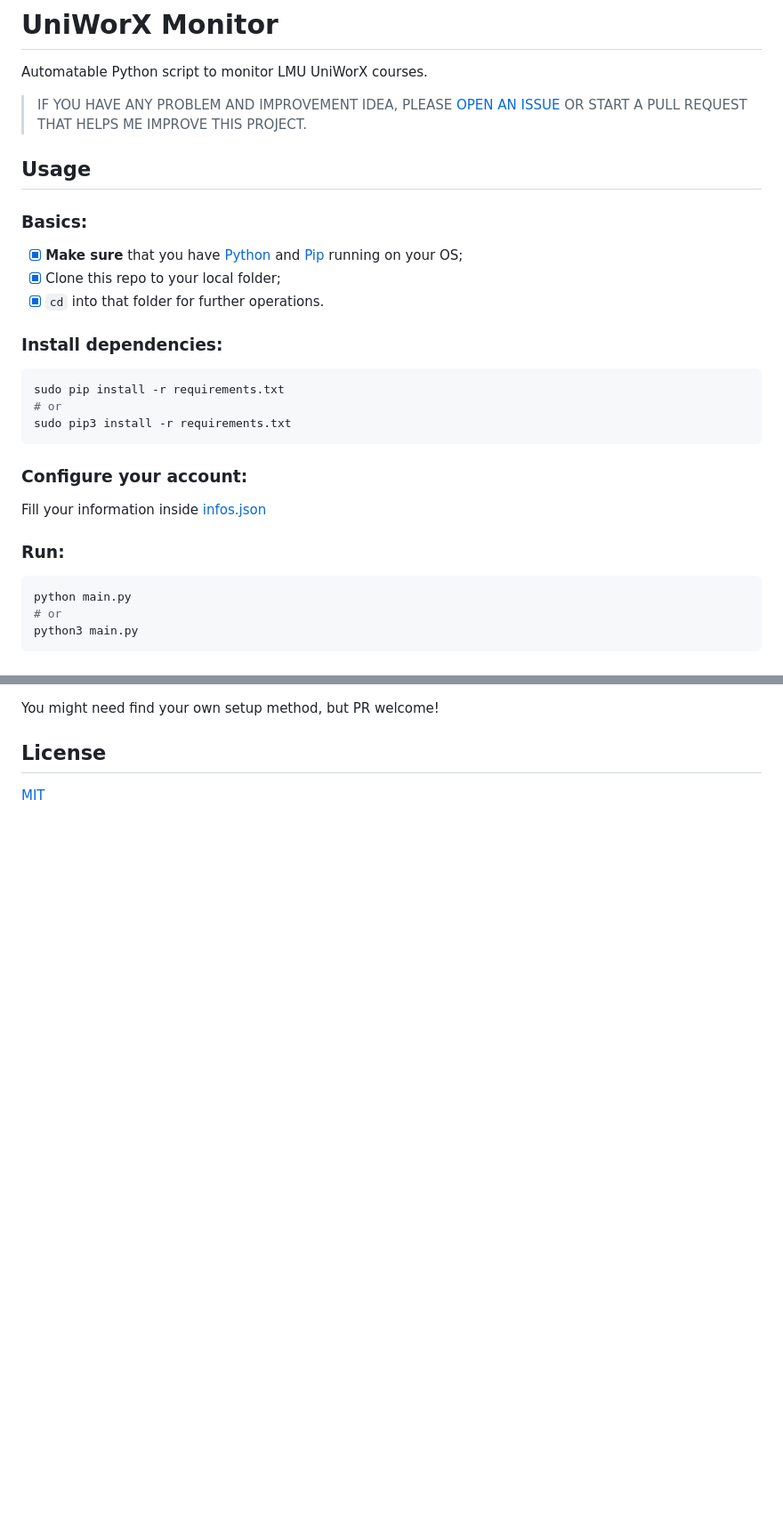
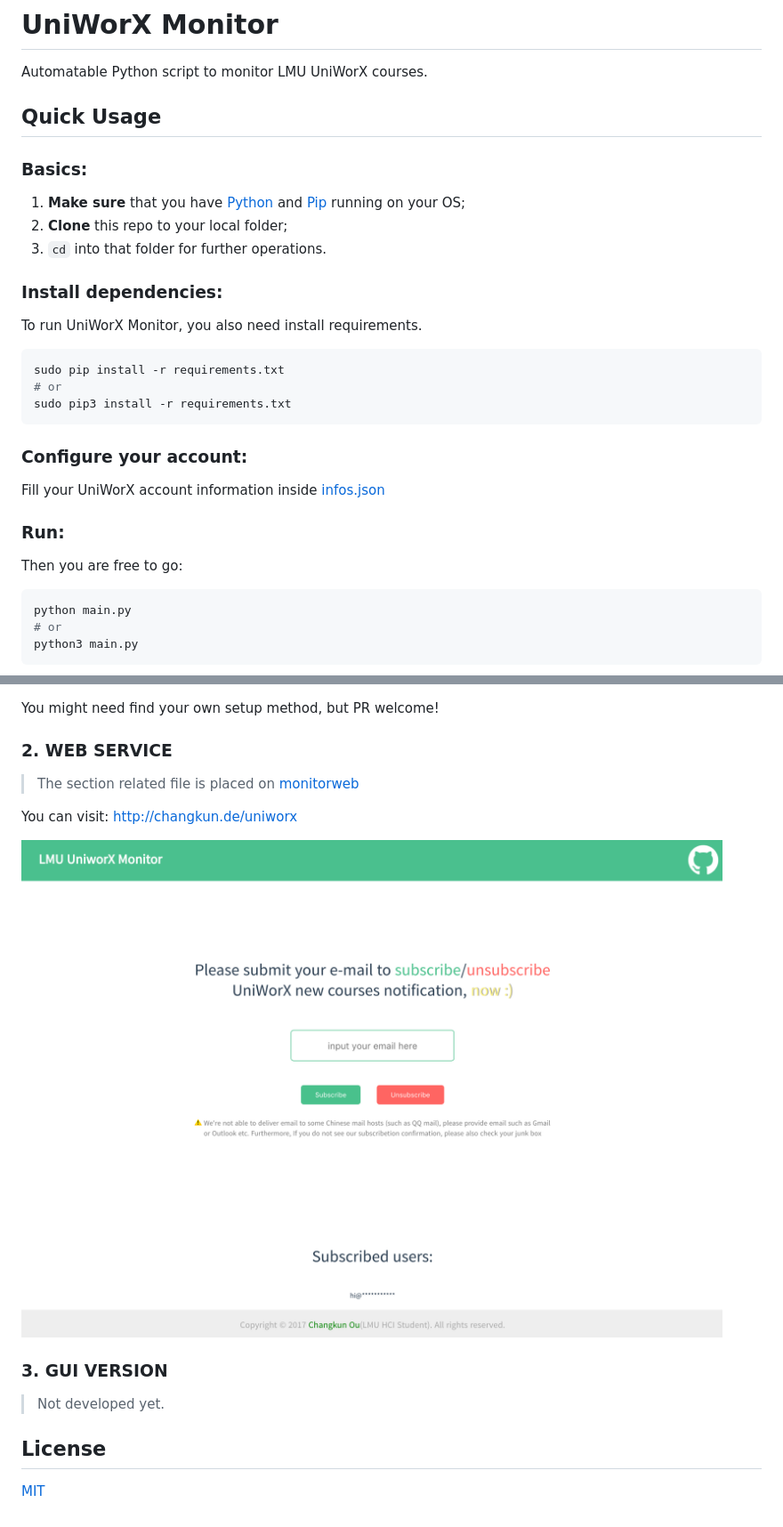
Before and after one commit to changkun/UniWorXMonitor, a Markdown page: README.md, 2 parts joined by grey strips. Shown: that part at 89% size. Drawn GitHub-style; pictures changed too: assets/web.png (added); blank space fills up the shorter version.

````diff
--- a/README.md
+++ b/README.md
@@ -2,17 +2,17 @@
 
 Automatable Python script to monitor LMU UniWorX courses.
 
-> IF YOU HAVE ANY PROBLEM AND IMPROVEMENT IDEA, PLEASE [OPEN AN ISSUE](https://github.com/changkun/UniWorXMonitor/issues)  OR START A PULL REQUEST THAT HELPS ME IMPROVE THIS PROJECT.
-
-## Usage
+## Quick Usage
 
 ### **Basics**:
 
-- [x] **Make sure** that you have [Python](https://www.python.org/) and [Pip](https://pypi.python.org/pypi/pip) running on your OS;
-- [x] Clone this repo to your local folder;
-- [x] `cd` into that folder for further operations.
+1. **Make sure** that you have [Python](https://www.python.org/) and [Pip](https://pypi.python.org/pypi/pip) running on your OS;
+2. **Clone** this repo to your local folder;
+3. `cd` into that folder for further operations.
 
 ### **Install dependencies**:
+
+To run UniWorX Monitor, you also need install requirements.
 
 ```bash
 sudo pip install -r requirements.txt
@@ -22,9 +22,11 @@ sudo pip3 install -r requirements.txt
 
 ### **Configure your account**:
 
-Fill your information inside [infos.json](./infos.json)
+Fill your UniWorX account information inside [infos.json](./infos.json)
 
 ### **Run**:
+
+Then you are free to go:
 
 ```bash
 python main.py
@@ -68,5 +78,17 @@ Please read [autotask/README.md](autotask/README.md) for setup guide.
 
 You might need find your own setup method, but PR welcome!
+
+### 2. WEB SERVICE
+
+> The section related file is placed on [monitorweb](./monitorweb)
+
+You can visit: http://changkun.de/uniworx
+
+![](assets/web.png)
+
+### 3. GUI VERSION
+
+> Not developed yet.
 
 ## License
 
````
Also changed, not shown: other parts of README.md (+14 -6 lines), monitorweb/README.md (added, +32 -0 lines), assets/example.png (renamed from example.png), assets/noti.png (renamed from autotask/noti.png), 2 other files.
